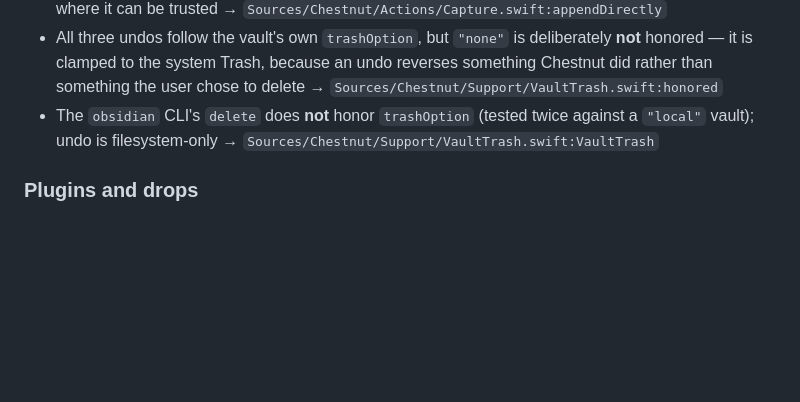
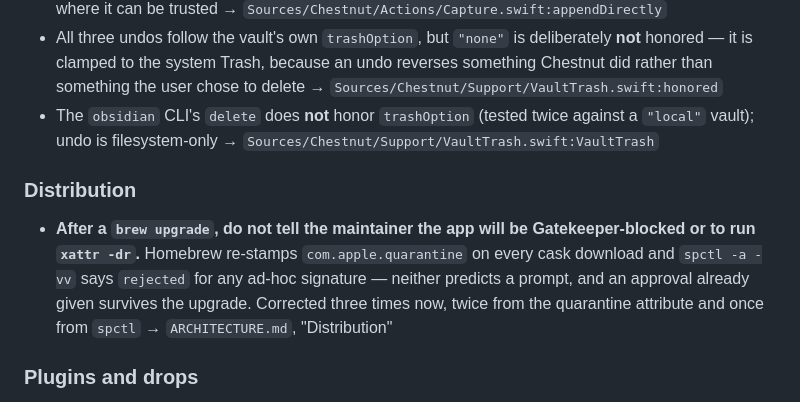
Before and after one commit to gapmiss/chestnut, a Markdown page: CLAUDE.md, the part around the change. Drawn GitHub-style; blank space fills up the shorter version.

```diff
--- a/CLAUDE.md
+++ b/CLAUDE.md
@@ -153,6 +153,10 @@ Changes here can only be verified with VoiceOver actually running (⌘F5). Nothi
 - All three undos follow the vault's own `trashOption`, but `"none"` is deliberately **not** honored — it is clamped to the system Trash, because an undo reverses something Chestnut did rather than something the user chose to delete → `Sources/Chestnut/Support/VaultTrash.swift:honored`
 - The `obsidian` CLI's `delete` does **not** honor `trashOption` (tested twice against a `"local"` vault); undo is filesystem-only → `Sources/Chestnut/Support/VaultTrash.swift:VaultTrash`
 
+### Distribution
+
+- **After a `brew upgrade`, do not tell the maintainer the app will be Gatekeeper-blocked or to run `xattr -dr`.** Homebrew re-stamps `com.apple.quarantine` on every cask download and `spctl -a -vv` says `rejected` for any ad-hoc signature — neither predicts a prompt, and an approval already given survives the upgrade. Corrected three times now, twice from the quarantine attribute and once from `spctl` → `ARCHITECTURE.md`, "Distribution"
+
 ### Plugins and drops
 
 - `Route` has **no plugin-only case**, and making it unrepresentable is what stops a refactor from restoring the shadowing → `Sources/Chestnut/Plugins/DropRouter.swift:Route`
```
Also changed, not shown: ARCHITECTURE.md (+1 -1 lines).
